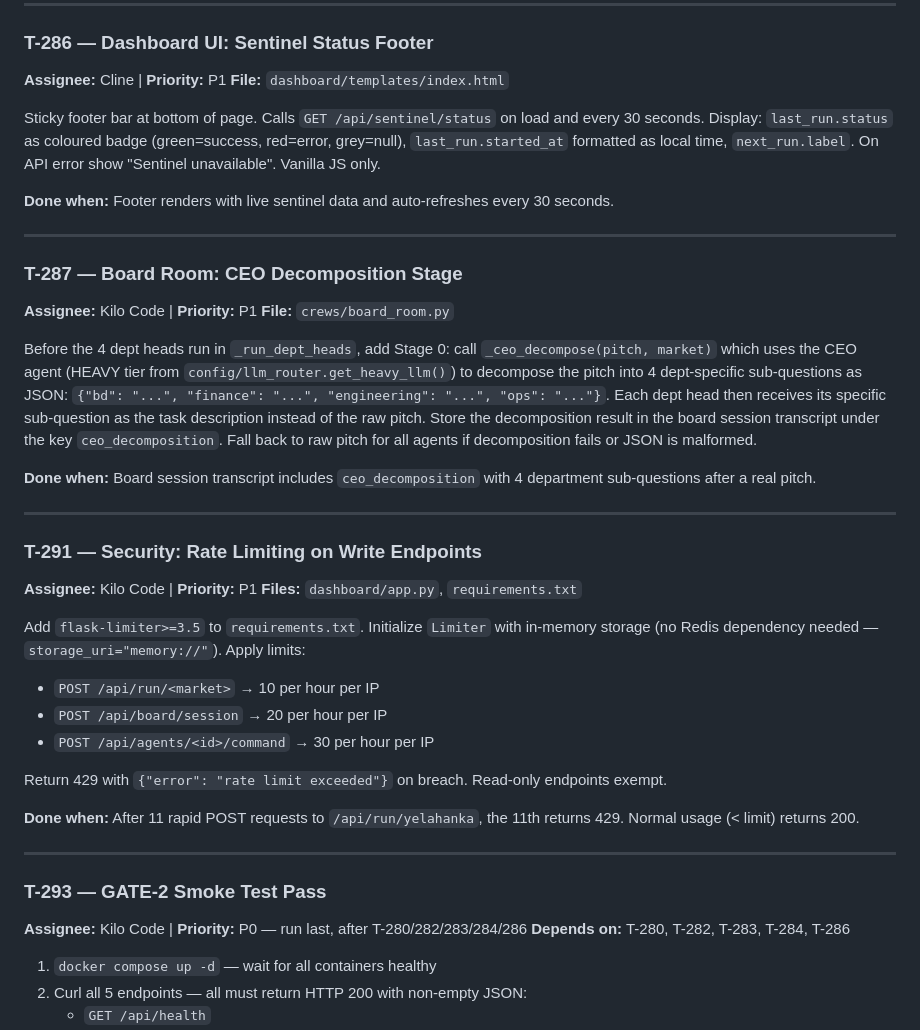
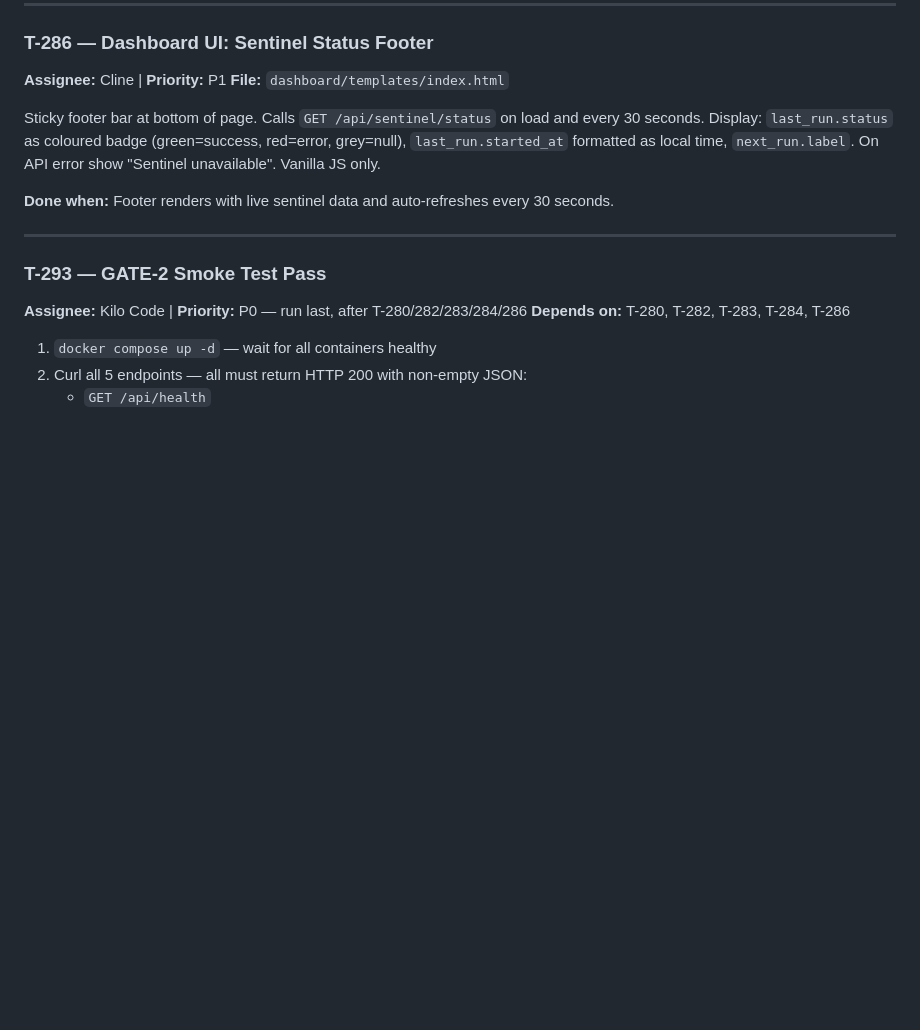
Before and after one commit to jinujon007/RE_OS, a Markdown page: TASK_QUEUE.md, the part around one of its changes. GitHub-like rendering; blank space fills up the shorter version.

```diff
--- a/TASK_QUEUE.md
+++ b/TASK_QUEUE.md
@@ -119,35 +172,10 @@ Sticky footer bar at bottom of page. Calls `GET /api/sentinel/status` on load an
 
 ---
 
-### T-287 — Board Room: CEO Decomposition Stage
-
-**Assignee:** Kilo Code | **Priority:** P1
-**File:** `crews/board_room.py`
-
-Before the 4 dept heads run in `_run_dept_heads`, add Stage 0: call `_ceo_decompose(pitch, market)` which uses the CEO agent (HEAVY tier from `config/llm_router.get_heavy_llm()`) to decompose the pitch into 4 dept-specific sub-questions as JSON: `{"bd": "...", "finance": "...", "engineering": "...", "ops": "..."}`. Each dept head then receives its specific sub-question as the task description instead of the raw pitch. Store the decomposition result in the board session transcript under the key `ceo_decomposition`. Fall back to raw pitch for all agents if decomposition fails or JSON is malformed.
-
-**Done when:** Board session transcript includes `ceo_decomposition` with 4 department sub-questions after a real pitch.
-
----
 
 
 
 
-### T-291 — Security: Rate Limiting on Write Endpoints
-
-**Assignee:** Kilo Code | **Priority:** P1
-**Files:** `dashboard/app.py`, `requirements.txt`
-
-Add `flask-limiter>=3.5` to `requirements.txt`. Initialize `Limiter` with in-memory storage (no Redis dependency needed — `storage_uri="memory://"`). Apply limits:
-- `POST /api/run/<market>` → 10 per hour per IP
-- `POST /api/board/session` → 20 per hour per IP
-- `POST /api/agents/<id>/command` → 30 per hour per IP
-
-Return 429 with `{"error": "rate limit exceeded"}` on breach. Read-only endpoints exempt.
-
-**Done when:** After 11 rapid POST requests to `/api/run/yelahanka`, the 11th returns 429. Normal usage (< limit) returns 200.
-
----
 
 
 ### T-293 — GATE-2 Smoke Test Pass
```
Also changed, not shown: other parts of TASK_QUEUE.md (+54 -1 lines).
